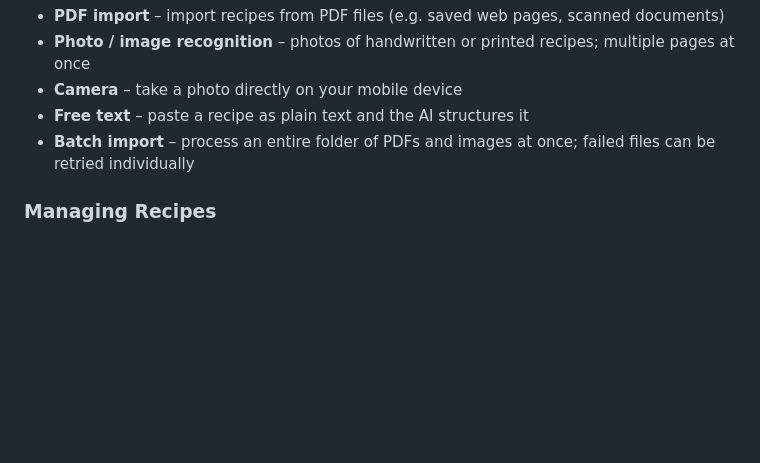
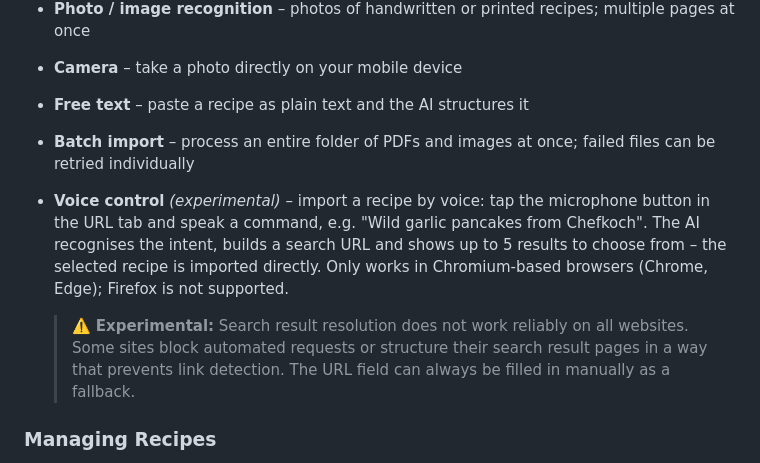
Before and after one commit to thunder312/myRecipes, a Markdown page: README.en.md, the part around the change. GitHub-like rendering; blank space fills up the shorter version.

```diff
--- a/README.en.md
+++ b/README.en.md
@@ -15,6 +15,9 @@
 - **Camera** – take a photo directly on your mobile device
 - **Free text** – paste a recipe as plain text and the AI structures it
 - **Batch import** – process an entire folder of PDFs and images at once; failed files can be retried individually
+- **Voice control** *(experimental)* – import a recipe by voice: tap the microphone button in the URL tab and speak a command, e.g. "Wild garlic pancakes from Chefkoch". The AI recognises the intent, builds a search URL and shows up to 5 results to choose from – the selected recipe is imported directly. Only works in Chromium-based browsers (Chrome, Edge); Firefox is not supported.
+
+  > ⚠️ **Experimental:** Search result resolution does not work reliably on all websites. Some sites block automated requests or structure their search result pages in a way that prevents link detection. The URL field can always be filled in manually as a fallback.
 
 ### Managing Recipes
 - Overview with search, filtering by category, origin, main ingredient and tags
```
Also changed, not shown: README.md (+3 -0 lines).
